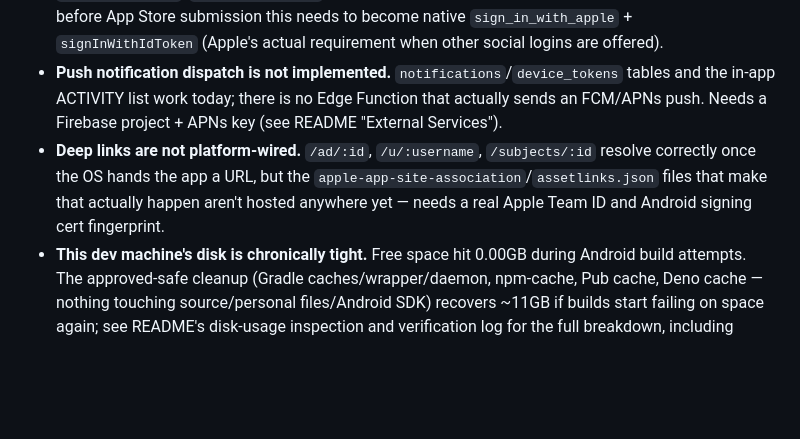
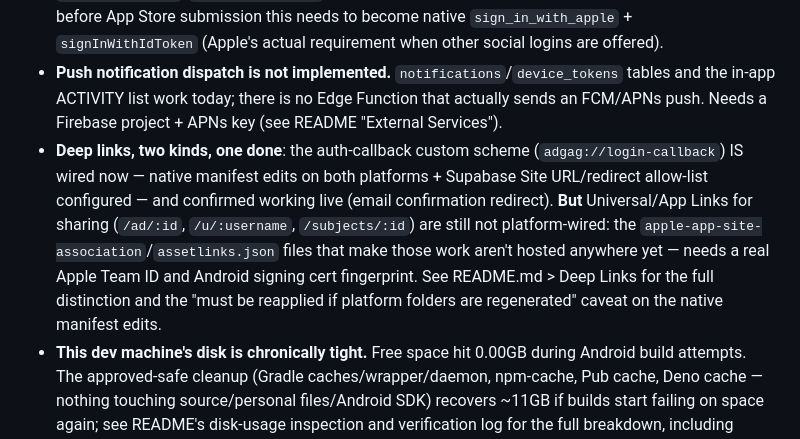
Before and after one commit to makife/AdGag, a Markdown page: CLAUDE.md, the part around the change. GitHub-like rendering; blank space fills up the shorter version.

```diff
--- a/CLAUDE.md
+++ b/CLAUDE.md
@@ -1470,7 +1470,7 @@ Phases A through H are done — auth, social graph, video pipeline, creation flo
 - **Block filtering is incomplete by design, not oversight**: `is_blocked_either_way()` is only applied to the main feed (`get_feed_page`) and REVIEWS visibility — not subject pages, Market's Fresh Ads, profile Ads grids, or search. Documented in `0012_reports_and_blocks.sql`'s own comments.
 - **Apple/Google OAuth are not configured.** `auth_repository_impl.dart`'s `signInWithApple`/`signInWithGoogle` use Supabase's hosted OAuth web flow as an MVP stand-in — before App Store submission this needs to become native `sign_in_with_apple` + `signInWithIdToken` (Apple's actual requirement when other social logins are offered).
 - **Push notification dispatch is not implemented.** `notifications`/`device_tokens` tables and the in-app ACTIVITY list work today; there is no Edge Function that actually sends an FCM/APNs push. Needs a Firebase project + APNs key (see README "External Services").
-- **Deep links are not platform-wired.** `/ad/:id`, `/u/:username`, `/subjects/:id` resolve correctly once the OS hands the app a URL, but the `apple-app-site-association`/`assetlinks.json` files that make that actually happen aren't hosted anywhere yet — needs a real Apple Team ID and Android signing cert fingerprint.
+- **Deep links, two kinds, one done**: the auth-callback custom scheme (`adgag://login-callback`) IS wired now — native manifest edits on both platforms + Supabase Site URL/redirect allow-list configured — and confirmed working live (email confirmation redirect). **But** Universal/App Links for sharing (`/ad/:id`, `/u/:username`, `/subjects/:id`) are still not platform-wired: the `apple-app-site-association`/`assetlinks.json` files that make those work aren't hosted anywhere yet — needs a real Apple Team ID and Android signing cert fingerprint. See README.md > Deep Links for the full distinction and the "must be reapplied if platform folders are regenerated" caveat on the native manifest edits.
 - **This dev machine's disk is chronically tight.** Free space hit 0.00GB during Android build attempts. The approved-safe cleanup (Gradle caches/wrapper/daemon, npm-cache, Pub cache, Deno cache — nothing touching source/personal files/Android SDK) recovers ~11GB if builds start failing on space again; see README's disk-usage inspection and verification log for the full breakdown, including what's deliberately excluded (Android SDK system-images/AVDs, ~29.7GB, per explicit instruction not to touch SDK components).
 - **Test-data pattern for any further live Supabase/Mux testing**: create a throwaway auth user via the signup endpoint, confirm its email via the Admin API (service-role key, used transiently, never stored in a file), exercise whatever needs testing, then delete the user (cascades to profile) and any orphaned rows (e.g. `ad_subjects` aren't user-owned and cascade-deleted, so subjects made during testing need manual cleanup). Always verify empty afterward with direct table counts.
 - **Package version pins have burned us before** (`easy_video_editor` was pinned to a version that never existed; `intl` was incompatible with the installed Flutter SDK). Both fixed, but a reminder: verify any *new* package pin against pub.dev's actual API before committing to it, not from memory.
```
Also changed, not shown: README.md (+10 -2 lines).
